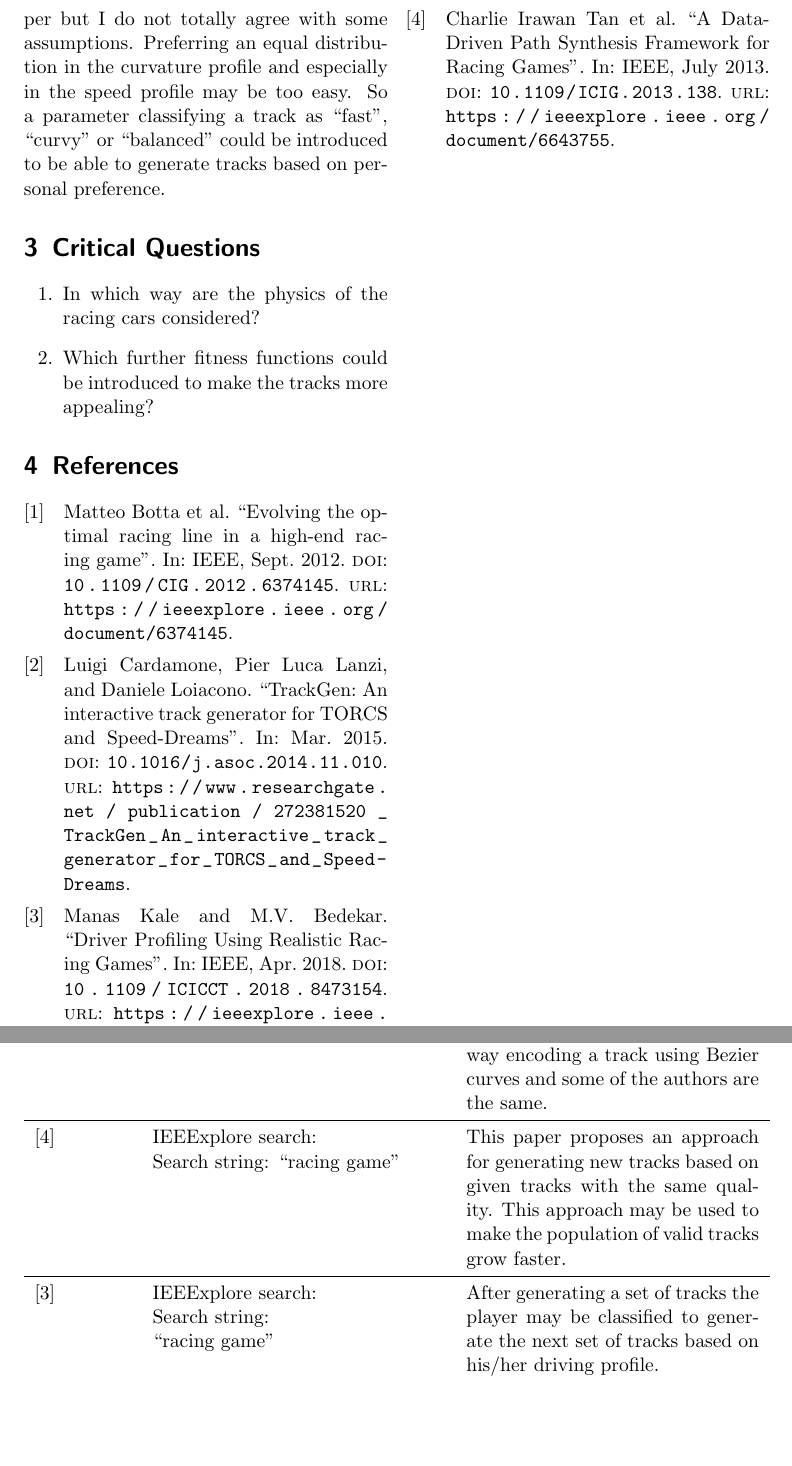
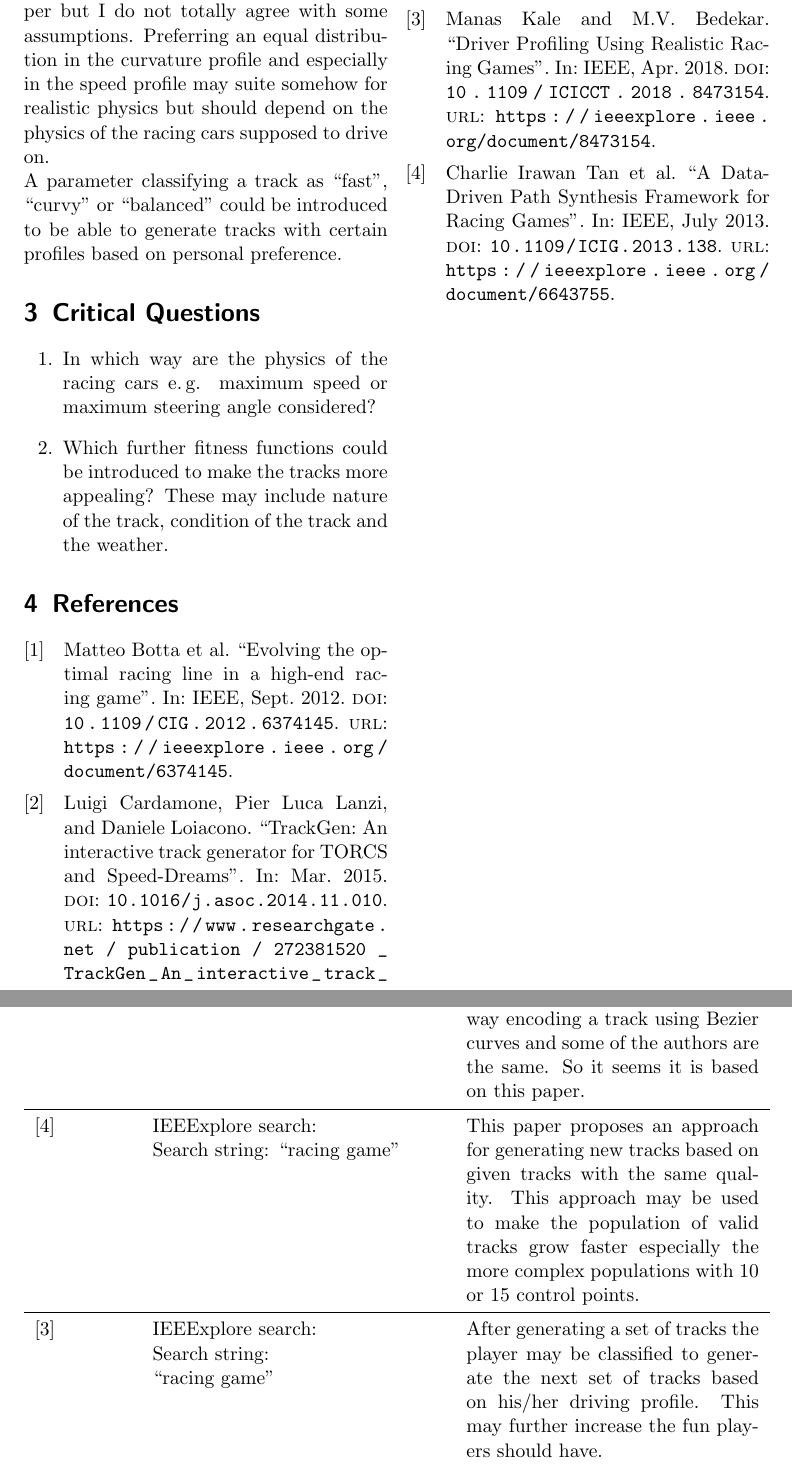
Before and after one commit to TrackerSB/SeminarTestingAutonomousCars, a LaTeX document (papers/01 - Search/12_summary.tex): two parts of pages 2 and 3 of 3, joined at a grey line, cut so that both start at the same text, the shorter picture padded with empty space. Compiled offline with pdfLaTeX.

Commit message:
paper: Nailcare to the summary of paper 1.2

```diff
--- a/papers/01 - Search/12_summary.tex
+++ b/papers/01 - Search/12_summary.tex
@@ -51,18 +54,18 @@ Further the surveys requirements of human subjects include their age which is no
 I like the idea of the approach of the paper but I do not totally agree with some assumptions.
-Preferring an equal distribution in the curvature profile and especially in the speed profile may be too easy.
-So a parameter classifying a track as ``fast'', ``curvy'' or ``balanced'' could be introduced to be able to generate tracks based on personal preference.
+Preferring an equal distribution in the curvature profile and especially in the speed profile may suite somehow for realistic physics but should depend on the physics of the racing cars supposed to drive on.\\
+A parameter classifying a track as ``fast'', ``curvy'' or ``balanced'' could be introduced to be able to generate tracks with certain profiles based on personal preference.
 
 \section{Critical Questions}
 \begin{enumerate}
-    \item In which way are the physics of the racing cars considered?
-    \item Which further fitness functions could be introduced to make the tracks more appealing?
+    \item In which way are the physics of the racing cars \eg maximum speed or maximum steering angle considered?
+    \item Which further fitness functions could be introduced to make the tracks more appealing? These may include nature of the track, condition of the track and the weather.
 \end{enumerate}
 
 \section{References}
 \begingroup
 \renewcommand{\section}[2]{}%
 \nocite{*}
-\printbibliography
+\printbibliography%
 \endgroup
 
 \twocolumn[{%
@@ -70,13 +73,13 @@ So a parameter classifying a track as ``fast'', ``curvy'' or ``balanced'' could
 \begin{tabularx}{\textwidth}{lXX}
     \tableheadline{Reference} & \tableheadline{Search strategy} & \tableheadline{Why chosen?}\\
     \midrule
-    \cite{trackgen} & \makecell{Research gate:\\Same author search\\(Pier Luca Lanzi)} & The previously mentioned surveys have only a small number of human subjects. The number of subjects may be increased by introducing an online line tool making their new approach available like they did in this paper.\\
+    \cite{trackgen} & \makecell{Research gate:\\Same author search\\(Pier Luca Lanzi)} & The surveys have only a small number of human subjects. The number of subjects can be possibly increased by introducing an online line tool making their new approach available like they did in this paper.\\
     \midrule
-    \cite{racingLine} & \makecell{IEEExplore search:\\Search string: ``racing game''} & It is not mentioned explicitly but this paper describes the same way encoding a track using Bezier curves and some of the authors are the same.\\
+    \cite{racingLine} & \makecell{IEEExplore search:\\Search string: ``racing game''} & It is not mentioned explicitly but this paper describes the same way encoding a track using Bezier curves and some of the authors are the same. So it seems it is based on this paper.\\
     \midrule
-    \cite{dataDriven} & \makecell{IEEExplore search:\\Search string: ``racing game''} & This paper proposes an approach for generating new tracks based on given tracks with the same quality. This approach may be used to make the population of valid tracks grow faster.\\
+    \cite{dataDriven} & \makecell{IEEExplore search:\\Search string: ``racing game''} & This paper proposes an approach for generating new tracks based on given tracks with the same quality. This approach may be used to make the population of valid tracks grow faster especially the more complex populations with 10 or 15 control points.\\
     \midrule
-    \cite{driverProfiling} & \makecell{IEEExplore search:\\Search string:\\``racing game''} & After generating a set of tracks the player may be classified to generate the next set of tracks based on his/her driving profile.\\
+    \cite{driverProfiling} & \makecell{IEEExplore search:\\Search string:\\``racing game''} & After generating a set of tracks the player may be classified to generate the next set of tracks based on his/her driving profile. This may further increase the fun players should have.\\
 \end{tabularx}
 }]
 
```
Also changed, not shown: papers/01 - Search/12_summary.tex (13 more changed lines).
